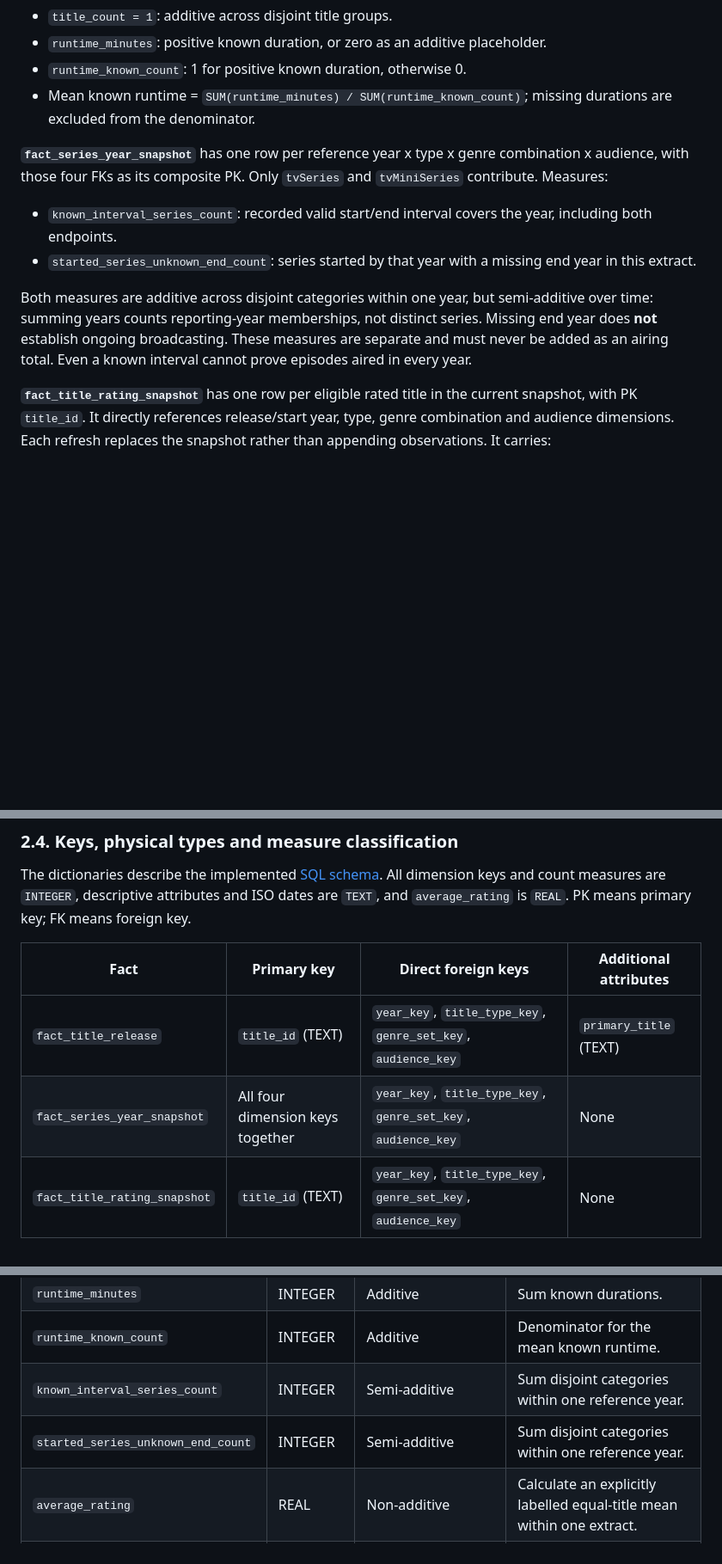
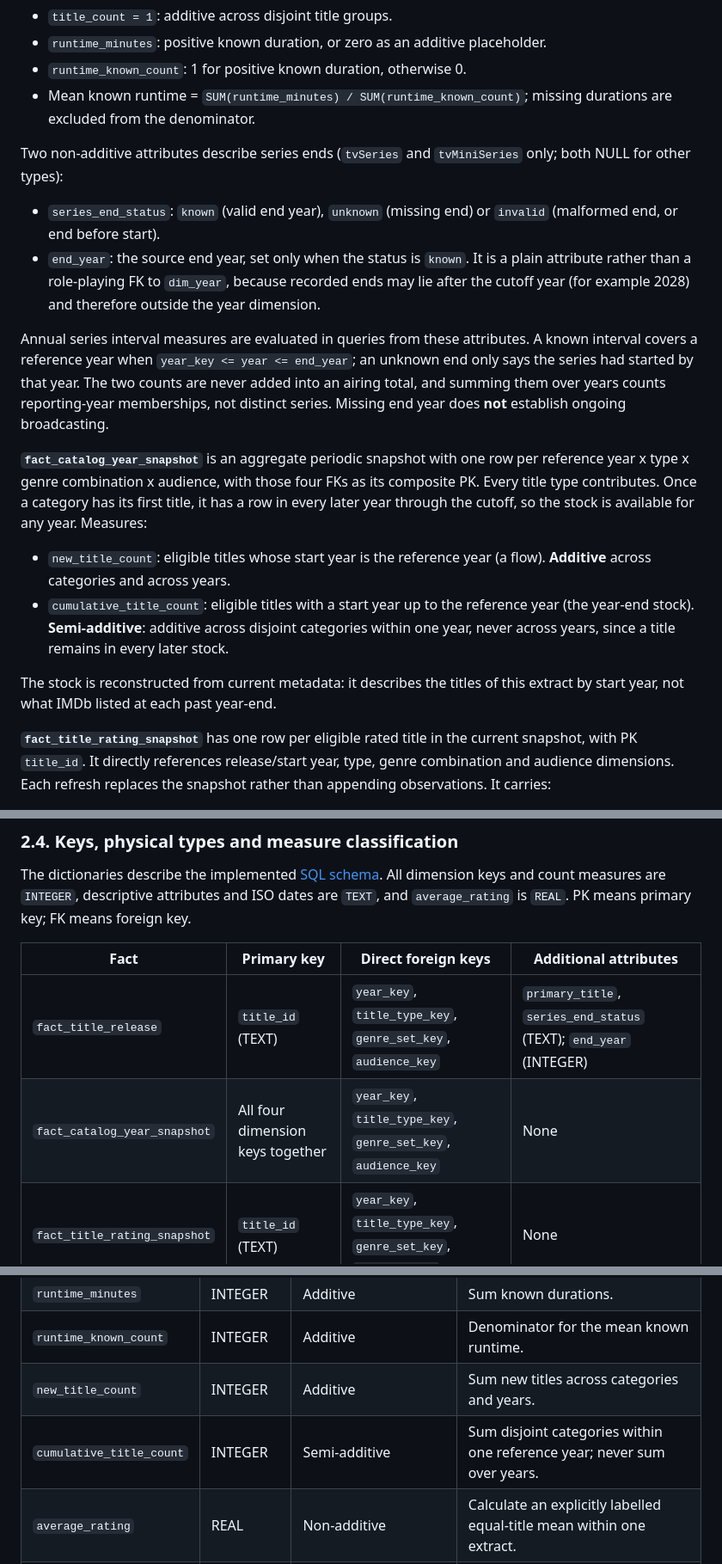
Before and after one commit to aqueiros22/AID-Project, a Markdown page: README.MD, 3 parts joined by grey strips. Shown at 86% size. Rendered like a GitHub page; blank space fills up the shorter version.

```diff
--- a/README.MD
+++ b/README.MD
@@ -75,12 +75,19 @@ Category surrogate keys are integers assigned by ETL. Year is a natural integer
 - `runtime_known_count`: 1 for positive known duration, otherwise 0.
 - Mean known runtime = `SUM(runtime_minutes) / SUM(runtime_known_count)`; missing durations are excluded from the denominator.
 
-**`fact_series_year_snapshot`** has one row per reference year x type x genre combination x audience, with those four FKs as its composite PK. Only `tvSeries` and `tvMiniSeries` contribute. Measures:
+Two non-additive attributes describe series ends (`tvSeries` and `tvMiniSeries` only; both NULL for other types):
 
-- `known_interval_series_count`: recorded valid start/end interval covers the year, including both endpoints.
-- `started_series_unknown_end_count`: series started by that year with a missing end year in this extract.
+- `series_end_status`: `known` (valid end year), `unknown` (missing end) or `invalid` (malformed end, or end before start).
+- `end_year`: the source end year, set only when the status is `known`. It is a plain attribute rather than a role-playing FK to `dim_year`, because recorded ends may lie after the cutoff year (for example 2028) and therefore outside the year dimension.
 
-Both measures are additive across disjoint categories within one year, but semi-additive over time: summing years counts reporting-year memberships, not distinct series. Missing end year does **not** establish ongoing broadcasting. These measures are separate and must never be added as an airing total. Even a known interval cannot prove episodes aired in every year.
+Annual series interval measures are evaluated in queries from these attributes. A known interval covers a reference year when `year_key <= year <= end_year`; an unknown end only says the series had started by that year. The two counts are never added into an airing total, and summing them over years counts reporting-year memberships, not distinct series. Missing end year does **not** establish ongoing broadcasting.
+
+**`fact_catalog_year_snapshot`** is an aggregate periodic snapshot with one row per reference year x type x genre combination x audience, with those four FKs as its composite PK. Every title type contributes. Once a category has its first title, it has a row in every later year through the cutoff, so the stock is available for any year. Measures:
+
+- `new_title_count`: eligible titles whose start year is the reference year (a flow). **Additive** across categories and across years.
+- `cumulative_title_count`: eligible titles with a start year up to the reference year (the year-end stock). **Semi-additive**: additive across disjoint categories within one year, never across years, since a title remains in every later stock.
+
+The stock is reconstructed from current metadata: it describes the titles of this extract by start year, not what IMDb listed at each past year-end.
 
 **`fact_title_rating_snapshot`** has one row per eligible rated title in the current snapshot, with PK `title_id`. It directly references release/start year, type, genre combination and audience dimensions. Each refresh replaces the snapshot rather than appending observations. It carries:
 
@@ -96,8 +103,8 @@ The dictionaries describe the implemented [SQL schema](sql/warehouse_schema.sql)
 
 | Fact | Primary key | Direct foreign keys | Additional attributes |
 | --- | --- | --- | --- |
-| `fact_title_release` | `title_id` (TEXT) | `year_key`, `title_type_key`, `genre_set_key`, `audience_key` | `primary_title` (TEXT) |
-| `fact_series_year_snapshot` | All four dimension keys together | `year_key`, `title_type_key`, `genre_set_key`, `audience_key` | None |
+| `fact_title_release` | `title_id` (TEXT) | `year_key`, `title_type_key`, `genre_set_key`, `audience_key` | `primary_title`, `series_end_status` (TEXT); `end_year` (INTEGER) |
+| `fact_catalog_year_snapshot` | All four dimension keys together | `year_key`, `title_type_key`, `genre_set_key`, `audience_key` | None |
 | `fact_title_rating_snapshot` | `title_id` (TEXT) | `year_key`, `title_type_key`, `genre_set_key`, `audience_key` | None |
 
 Each FK references the same-named key in its dimension. The genre bridge has two integer FKs, which together form its PK. The ratings file SHA-256 and download date are stored in `ratings_provenance` in the ETL validation report, also embedded in `warehouse_metadata.source_report_json`. This load-level provenance is separate from the release/start year and is not a dimension.
@@ -107,8 +114,8 @@ Each FK references the same-named key in its dimension. The genre bridge has two
 | `title_count` | INTEGER | Additive | Count titles in disjoint release groups. |
 | `runtime_minutes` | INTEGER | Additive | Sum known durations. |
 | `runtime_known_count` | INTEGER | Additive | Denominator for the mean known runtime. |
-| `known_interval_series_count` | INTEGER | Semi-additive | Sum disjoint categories within one reference year. |
-| `started_series_unknown_end_count` | INTEGER | Semi-additive | Sum disjoint categories within one reference year. |
+| `new_title_count` | INTEGER | Additive | Sum new titles across categories and years. |
+| `cumulative_title_count` | INTEGER | Semi-additive | Sum disjoint categories within one reference year; never sum over years. |
 | `average_rating` | REAL | Non-additive | Calculate an explicitly labelled equal-title mean within one extract. |
 | `num_votes` | INTEGER | Additive within the current snapshot | Sum votes across distinct titles and disjoint category groups. |
 | `rated_title_count` | INTEGER | Additive within the current snapshot | Count rated titles in disjoint groups. |
```
Also changed, not shown: other parts of README.MD (+52 -38 lines), docs/Report_Guidelines.md (+3 -3 lines), media/9_catalog_stock_by_type.png (added), 11 other files.
